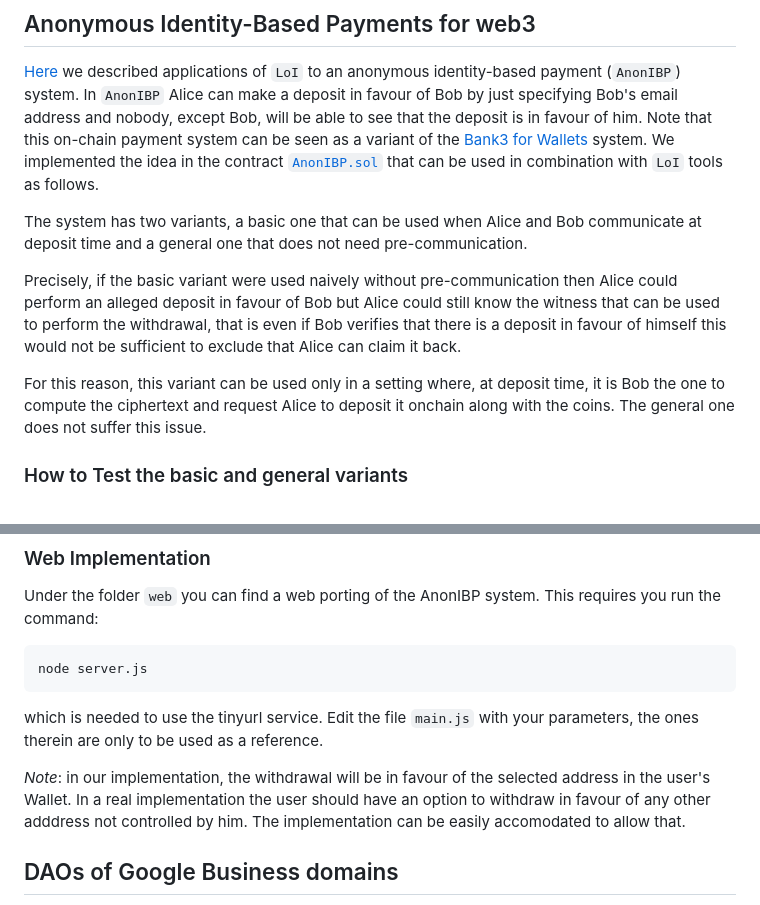
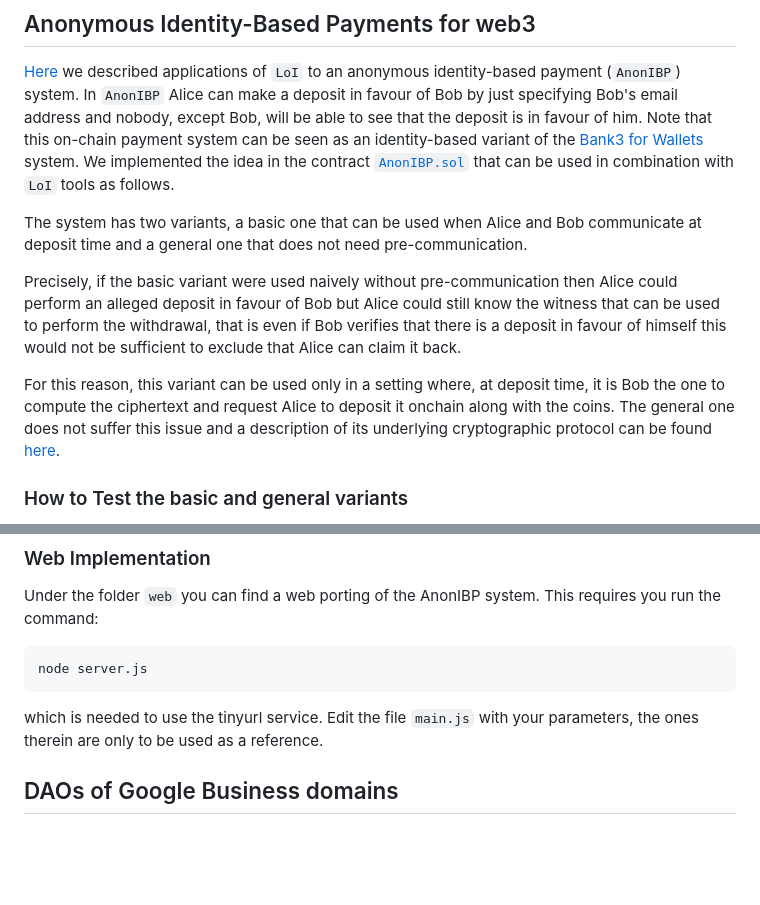
Before and after one commit to vincenzoiovino/LoI.SmartContracts, a Markdown page: README.md, 2 parts joined by grey strips. GitHub-like rendering; blank space fills up the shorter version.

Commit message:
AIBP description

```diff
--- a/README.md
+++ b/README.md
@@ -3,14 +3,15 @@ This repo contains examples of  Ethereum smart contracts to be used in combinati
 
 ## Anonymous Identity-Based Payments for web3
 [Here](https://hackmd.io/noiVZo2dTJ6Wiejt2IJvMg?view) we described applications of `LoI` to an anonymous identity-based payment (`AnonIBP`) system. In `AnonIBP` Alice can make a deposit in favour of Bob by just specifying Bob's email address and nobody, except Bob, will be able to see that the deposit is in favour of him.
-Note that this on-chain payment system can be seen as a variant of the [Bank3 for Wallets](https://github.com/vincenzoiovino/bank3) system.
+Note that this on-chain payment system can be seen as an identity-based variant of the [Bank3 for Wallets](https://github.com/vincenzoiovino/bank3) system.
 We implemented the idea in the contract [`AnonIBP.sol`](https://github.com/vincenzoiovino/LoI.SmartContracts/blob/main/src/AnonIBP.sol) that can be used in combination with `LoI` tools as follows.
+
 
 The system has two variants, a basic one that can be used when Alice and Bob communicate at deposit time and a general one that does not need pre-communication.
 
 Precisely, if the basic variant were used naively without pre-communication then Alice could perform an alleged deposit in favour of Bob but Alice could still know the witness that can be used to perform the withdrawal, that is even if Bob verifies that there is a deposit in favour of himself this would not be sufficient to exclude that Alice can claim it back.
 
-For this reason, this variant can be used only in a setting where, at deposit time, it is Bob the one to compute the ciphertext and request Alice to deposit it onchain along with the coins. The general one does not suffer this issue.
+For this reason, this variant can be used only in a setting where, at deposit time, it is Bob the one to compute the ciphertext and request Alice to deposit it onchain along with the coins. The general one does not suffer this issue and a description of its underlying cryptographic protocol can be found [here](./aibp.md).
 
 
 ### How to Test the basic and general variants
@@ -119,8 +120,6 @@ node server.js
 which is needed to use the tinyurl service.
 Edit the file `main.js` with your parameters, the ones therein are only to be used as a reference.
 
-*Note*: in our implementation, the withdrawal will be in favour of the selected address in the user's Wallet. In a real implementation the user should have an option to withdraw in favour of any other adddress not controlled by him. The implementation can be easily accomodated to allow that.
-
 ## DAOs of Google Business domains
 As an example we provide a template of a DAO whose members can be the owners of emails of the form `user@domain.com` where `domain.com` is a parameter of the DAO.
 Only users with such emails can cast votes for proposals. Moreover, the content of a proposal is encrypted: only owners of emails that end in `@domain.com` can read the proposal.
```
Also changed, not shown: aibp.md (added, +7 -0 lines).
